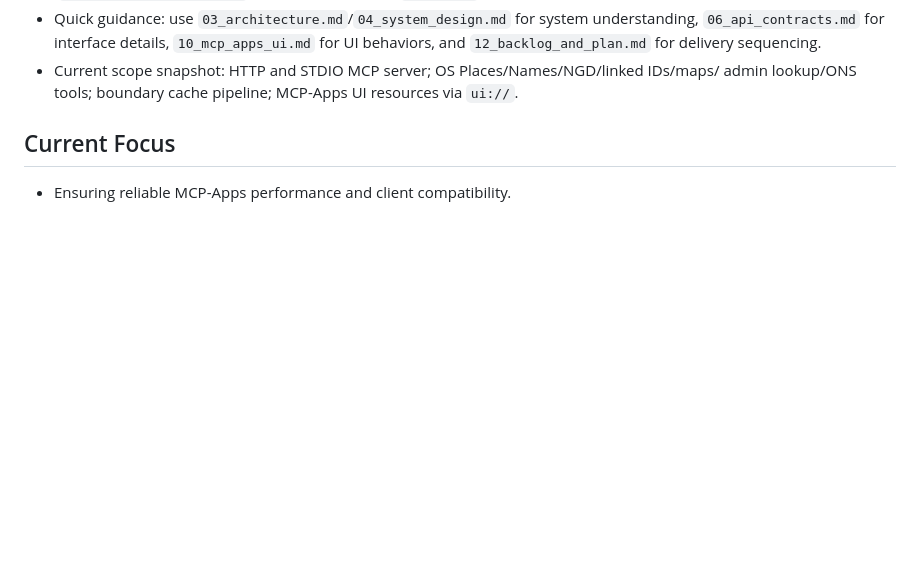
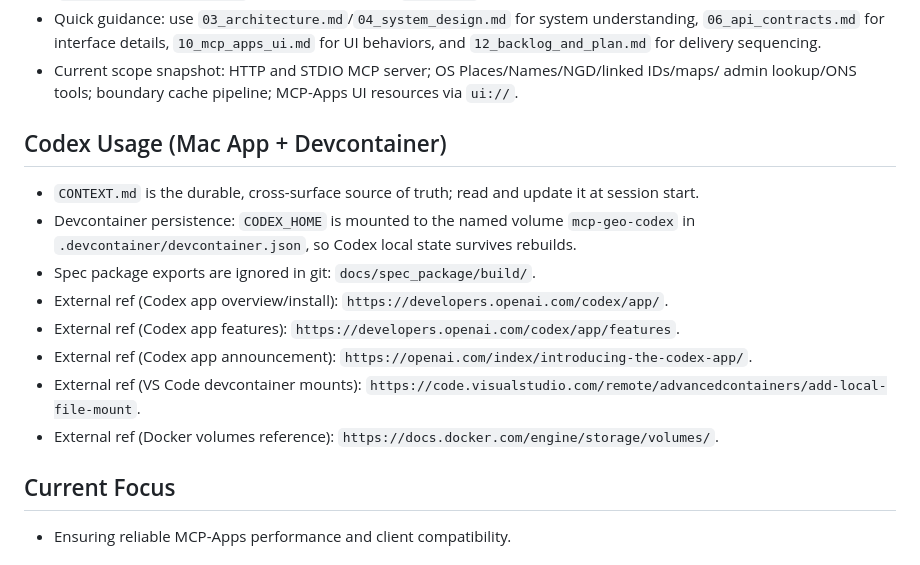
Before and after one commit to chris-page-gov/mcp-geo, a Markdown page: CONTEXT.md, the part around the change. Rendered like a GitHub page; blank space fills up the shorter version.

Commit message:
docs: add codex app references

```diff
--- a/CONTEXT.md
+++ b/CONTEXT.md
@@ -32,6 +32,18 @@ assumptions change.
   `12_backlog_and_plan.md` for delivery sequencing.
 - Current scope snapshot: HTTP and STDIO MCP server; OS Places/Names/NGD/linked IDs/maps/
   admin lookup/ONS tools; boundary cache pipeline; MCP-Apps UI resources via `ui://`.
+
+## Codex Usage (Mac App + Devcontainer)
+
+- `CONTEXT.md` is the durable, cross-surface source of truth; read and update it at session start.
+- Devcontainer persistence: `CODEX_HOME` is mounted to the named volume `mcp-geo-codex`
+  in `.devcontainer/devcontainer.json`, so Codex local state survives rebuilds.
+- Spec package exports are ignored in git: `docs/spec_package/build/`.
+- External ref (Codex app overview/install): `https://developers.openai.com/codex/app/`.
+- External ref (Codex app features): `https://developers.openai.com/codex/app/features`.
+- External ref (Codex app announcement): `https://openai.com/index/introducing-the-codex-app/`.
+- External ref (VS Code devcontainer mounts): `https://code.visualstudio.com/remote/advancedcontainers/add-local-file-mount`.
+- External ref (Docker volumes reference): `https://docs.docker.com/engine/storage/volumes/`.
 
 ## Current Focus
 
```
Also changed, not shown: CHANGELOG.md (+1 -0 lines), PROGRESS.MD (+1 -0 lines).
